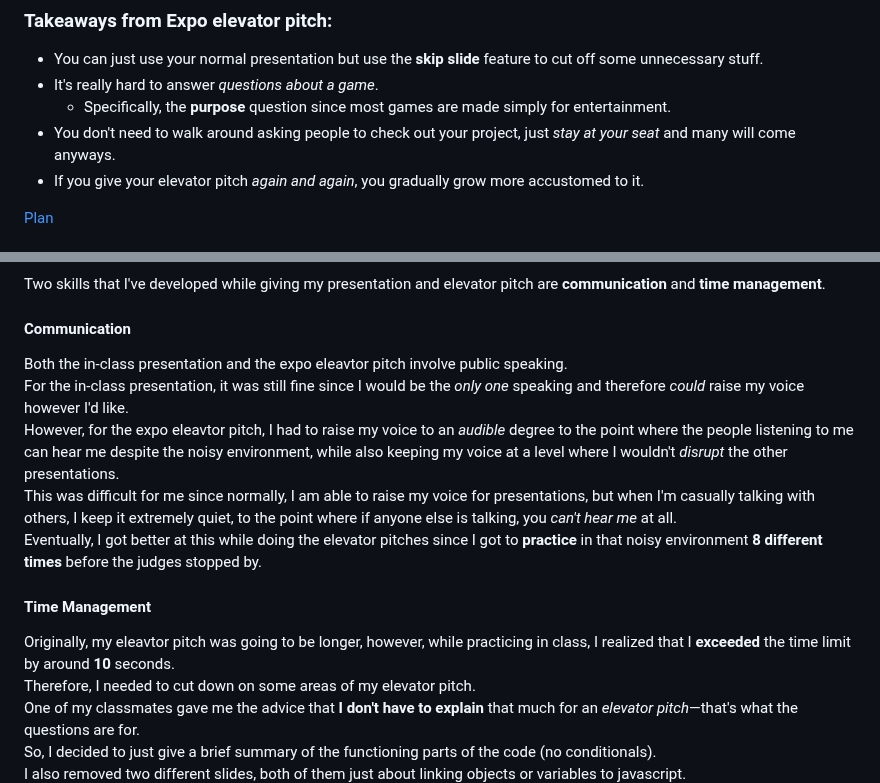
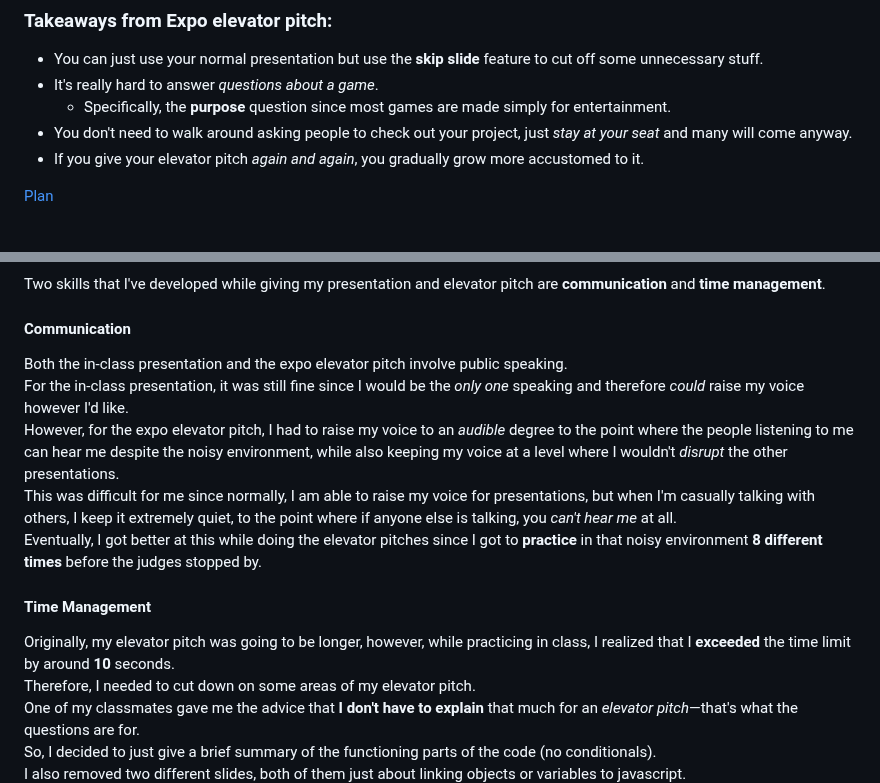
Before and after one commit to williaml4292/sep11-freedom-project, a Markdown page: blog/entry06.md, 2 parts joined by grey strips. Rendered like a GitHub page.

Commit message:
spellcheck

```diff
--- a/blog/entry06.md
+++ b/blog/entry06.md
@@ -5,7 +5,7 @@
 * You can just use your normal presentation but use the **skip slide** feature to cut off some unnecessary stuff.
 * It's really hard to answer _questions about a game_.
   * Specifically, the **purpose** question since most games are made simply for entertainment.
-* You don't need to walk around asking people to check out your project, just _stay at your seat_ and many will come anyways.
+* You don't need to walk around asking people to check out your project, just _stay at your seat_ and many will come anyway.
 * If you give your elevator pitch _again and again_, you gradually grow more accustomed to it.
 
 [Plan](../prep/expo.md)
@@ -25,14 +25,14 @@ I've just wrapped up the 8'th step of the _Engineering Design Process_, which is
 ### Skills
 Two skills that I've developed while giving my presentation and elevator pitch are **communication** and **time management**.
 #### Communication
-Both the in-class presentation and the expo eleavtor pitch involve public speaking.
+Both the in-class presentation and the expo elevator pitch involve public speaking.
 For the in-class presentation, it was still fine since I would be the _only one_ speaking and therefore _could_ raise my voice however I'd like.
-However, for the expo eleavtor pitch, I had to raise my voice to an _audible_ degree to the point where the people listening to me can hear me despite the noisy environment, while also keeping my voice at a level where I wouldn't _disrupt_ the other presentations.
+However, for the expo elevator pitch, I had to raise my voice to an _audible_ degree to the point where the people listening to me can hear me despite the noisy environment, while also keeping my voice at a level where I wouldn't _disrupt_ the other presentations.
 This was difficult for me since normally, I am able to raise my voice for presentations, but when I'm casually talking with others, I keep it extremely quiet, to the point where if anyone else is talking, you _can't hear me_ at all.
 Eventually, I got better at this while doing the elevator pitches since I got to **practice** in that noisy environment **8 different times** before the judges stopped by.
 
 #### Time Management
-Originally, my eleavtor pitch was going to be longer, however, while practicing in class, I realized that I **exceeded** the time limit by around **10** seconds.
+Originally, my elevator pitch was going to be longer, however, while practicing in class, I realized that I **exceeded** the time limit by around **10** seconds.
 Therefore, I needed to cut down on some areas of my elevator pitch.
 One of my classmates gave me the advice that **I don't have to explain** that much for an _elevator pitch_—that's what the questions are for.
 So, I decided to just give a brief summary of the functioning parts of the code (no conditionals).
```
